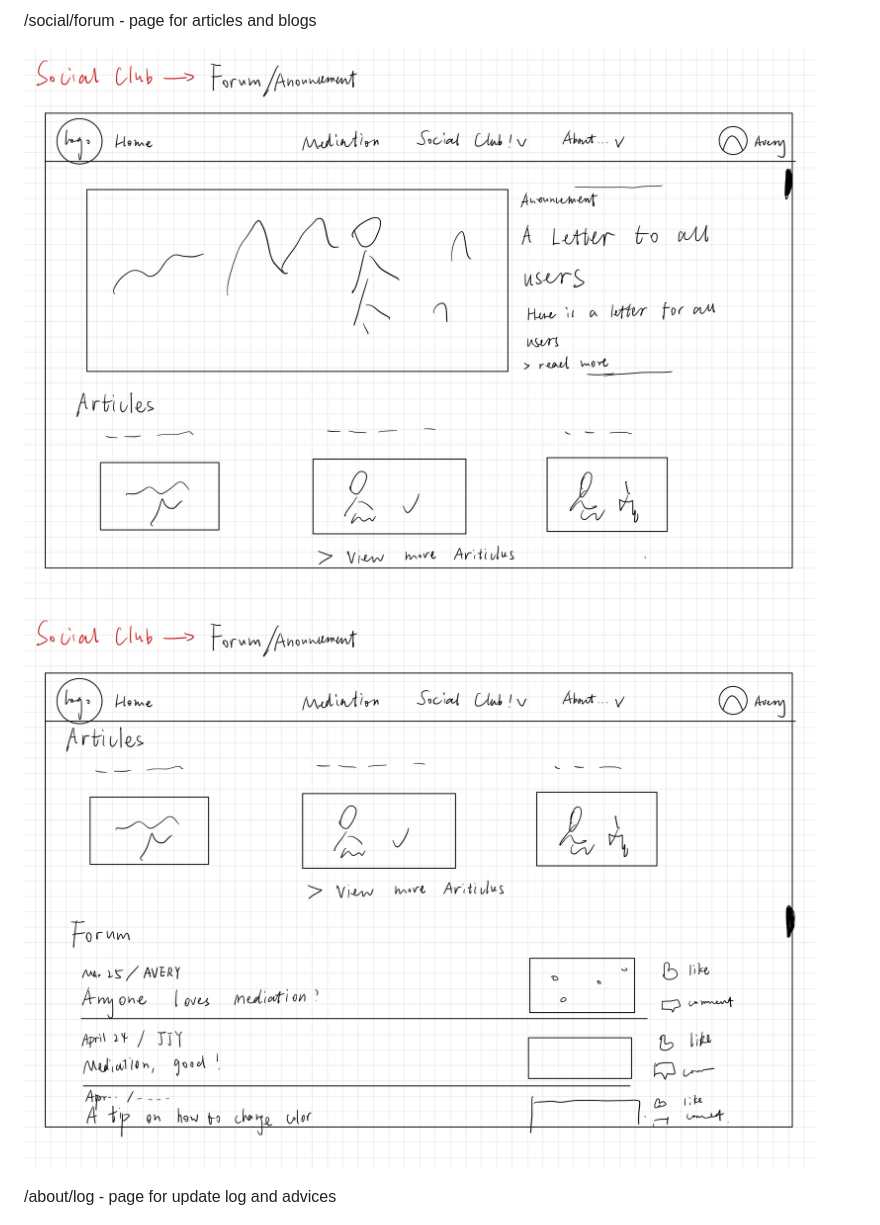
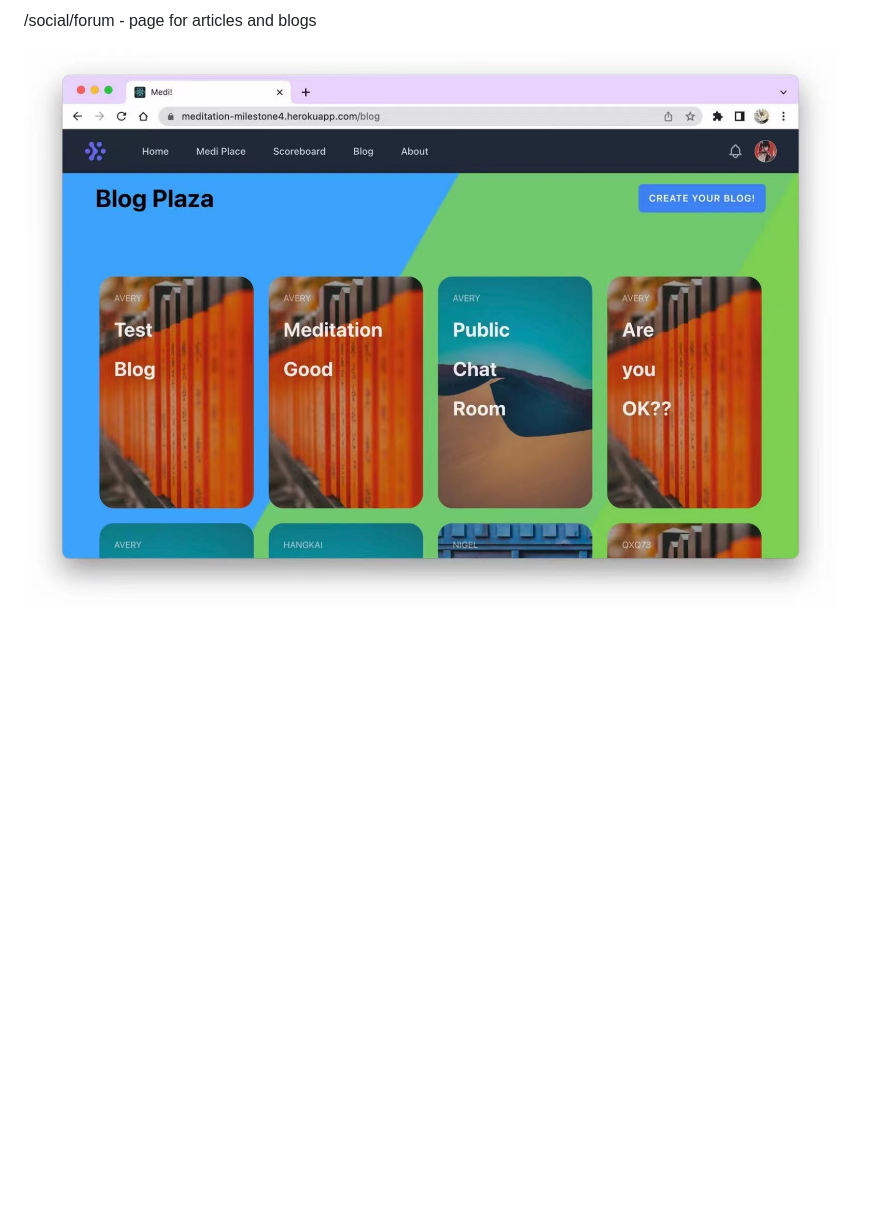
Before and after one commit to Averyyy/Meditation-Community, a Markdown page: README.md, the part around the change printed below. Drawn GitHub-style; pictures changed too: documentation/4.jpg (added); blank space fills up the shorter version.

```diff
--- a/README.md
+++ b/README.md
@@ -138,10 +138,9 @@ past: [
 /social/forum - page for articles and blogs
 
 
-![forum1](documentation/forum.jpg)
-![forum2](documentation/forum2.jpg)
+![forum1](documentation/4.jpg)
 
-/about/log - page for update log and advices
+<!-- /about/log - page for update log and advices
 
 ![about](documentation/about.jpg)
 
```
Also changed, not shown: other parts of README.md (+4 -4 lines), documentation/1.jpg (added), documentation/2.jpg (added), documentation/3.jpg (added).
